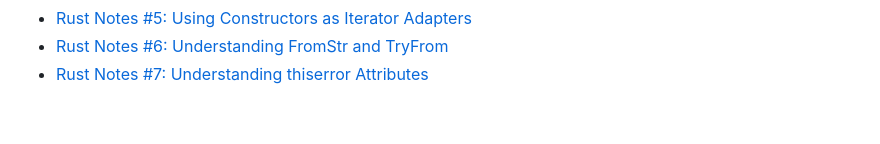
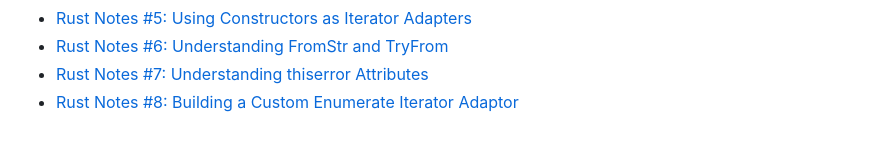
Before and after one commit to jrycw/tech, a Markdown page: README.md, the part around the change. GitHub-like rendering.

```diff
--- a/README.md
+++ b/README.md
@@ -28,3 +28,4 @@ Jerry Wu's Tech'n'take
 * [Rust Notes #5: Using Constructors as Iterator Adapters](https://tech.ycwu.space/posts/rust-notes-5/20260706.html)
 * [Rust Notes #6: Understanding FromStr and TryFrom](https://tech.ycwu.space/posts/rust-notes-6/20260718.html)
 * [Rust Notes #7: Understanding thiserror Attributes](https://tech.ycwu.space/posts/rust-notes-7/20260718.html)
+* [Rust Notes #8: Building a Custom Enumerate Iterator Adaptor](https://tech.ycwu.space/posts/rust-notes-8/20260721.html)
```
